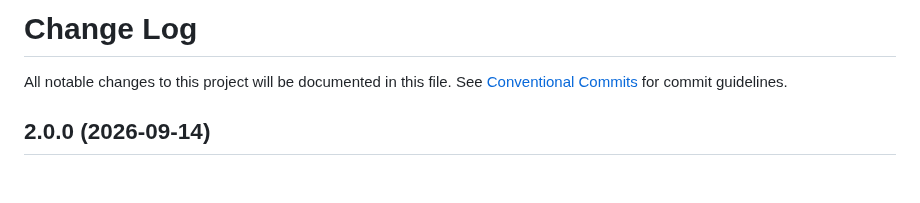
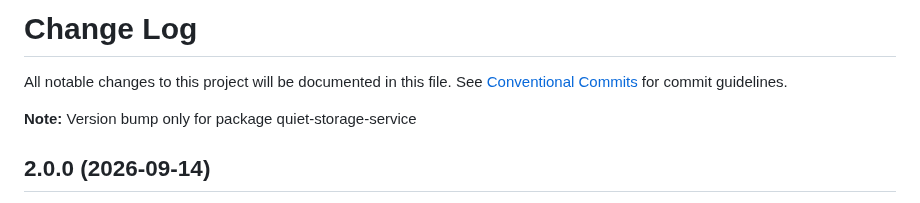
Before and after one commit to TryQuiet/quiet-storage-service, a Markdown page: CHANGELOG.md, the part around the change. Rendered like a GitHub page; blank space fills up the shorter version.

```diff
--- a/CHANGELOG.md
+++ b/CHANGELOG.md
@@ -2,6 +2,8 @@
 
 All notable changes to this project will be documented in this file.
 See [Conventional Commits](https://conventionalcommits.org) for commit guidelines.
+
+**Note:** Version bump only for package quiet-storage-service
 
 ## 2.0.0 (2026-09-14)
 
```
Also changed, not shown: app/CHANGELOG.md (+7 -0 lines).
